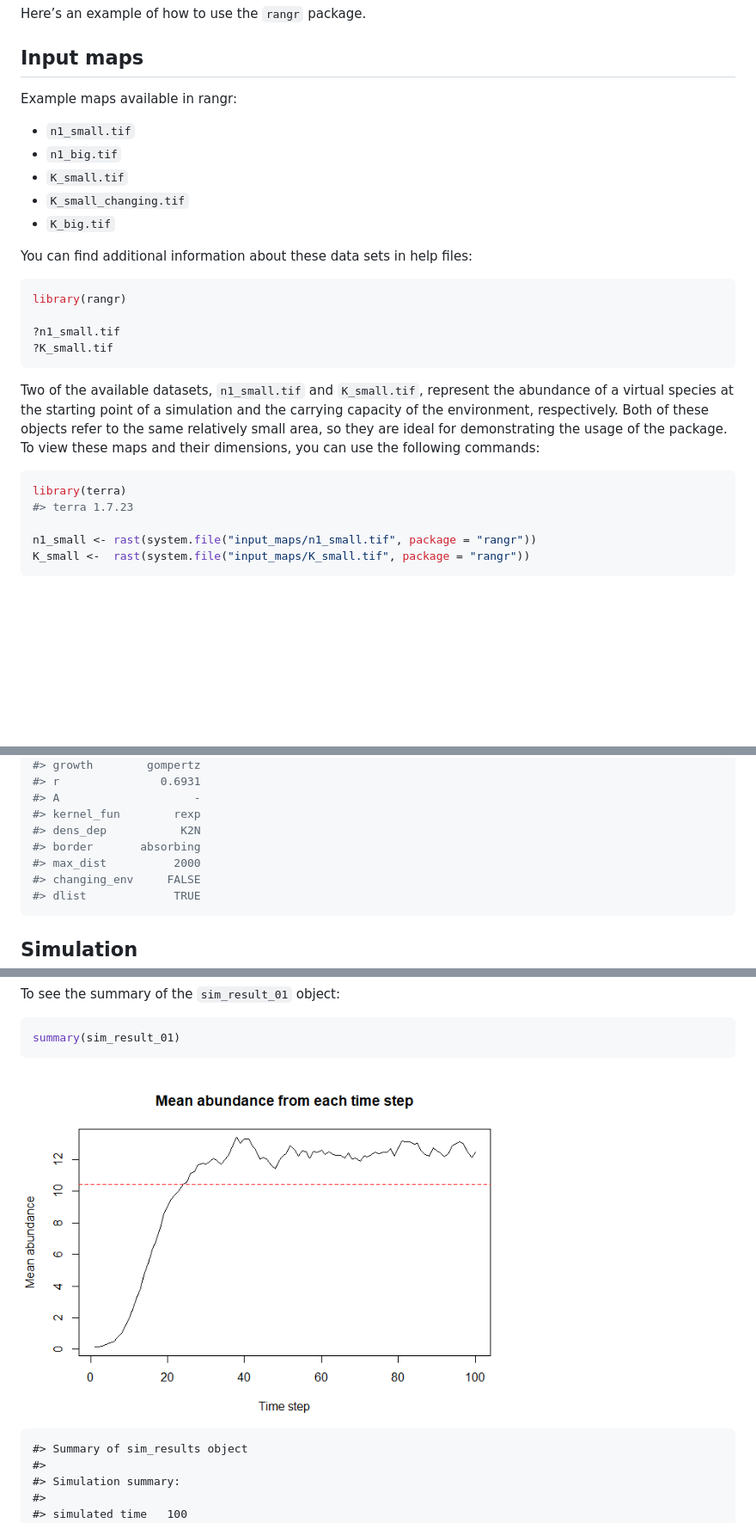
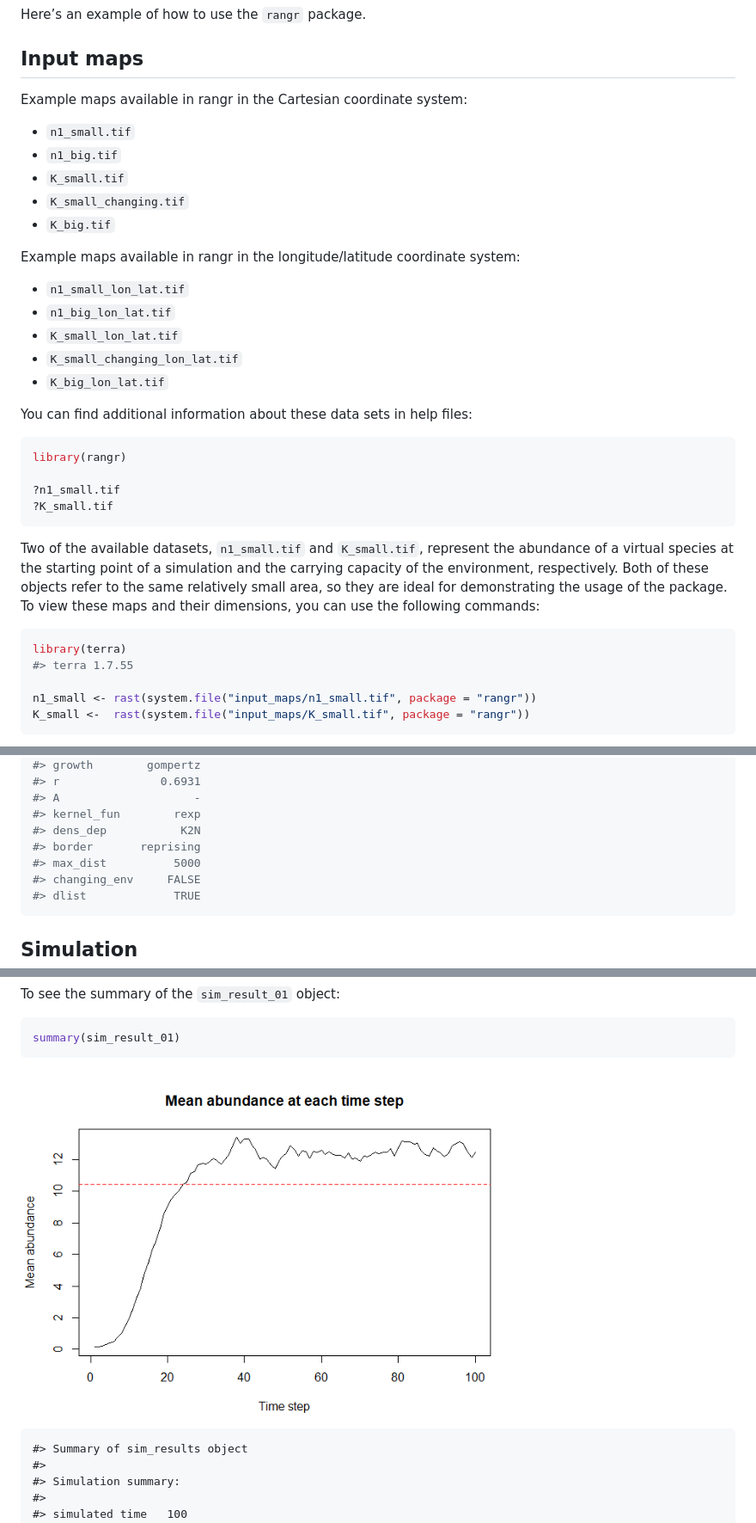
Before and after one commit to ropensci/rangr, a Markdown page: README.md, 3 parts joined by grey strips. Shown: that part at 86% size. Drawn GitHub-style; pictures changed too: man/figures/README-summary_sim_res-1.png; blank space fills up the shorter version.

````diff
--- a/README.md
+++ b/README.md
@@ -45,13 +45,22 @@ Here’s an example of how to use the `rangr` package.
 
 ## Input maps
 
-Example maps available in rangr:
+Example maps available in rangr in the Cartesian coordinate system:
 
 - `n1_small.tif`
 - `n1_big.tif`
 - `K_small.tif`
 - `K_small_changing.tif`
 - `K_big.tif`
+
+Example maps available in rangr in the longitude/latitude coordinate
+system:
+
+- `n1_small_lon_lat.tif`
+- `n1_big_lon_lat.tif`
+- `K_small_lon_lat.tif`
+- `K_small_changing_lon_lat.tif`
+- `K_big_lon_lat.tif`
 
 You can find additional information about these data sets in help files:
 
@@ -71,7 +80,7 @@ and their dimensions, you can use the following commands:
 
 ``` r
 library(terra)
-#> terra 1.7.23
+#> terra 1.7.55
 
 n1_small <- rast(system.file("input_maps/n1_small.tif", package = "rangr"))
 K_small <-  rast(system.file("input_maps/K_small.tif", package = "rangr"))
@@ -123,8 +132,8 @@ summary(sim_data_01)
 #> A                    -
 #> kernel_fun        rexp
 #> dens_dep           K2N
-#> border       absorbing
-#> max_dist          2000
+#> border       reprising
+#> max_dist          5000
 #> changing_env     FALSE
 #> dlist             TRUE
 ```
````
Also changed, not shown: 1 other file.
